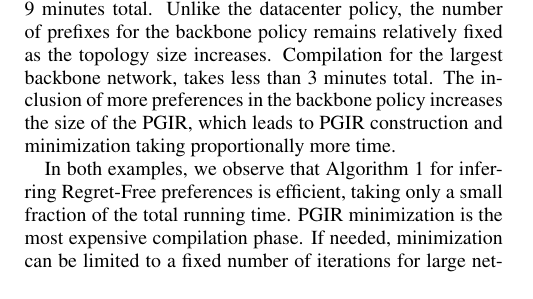
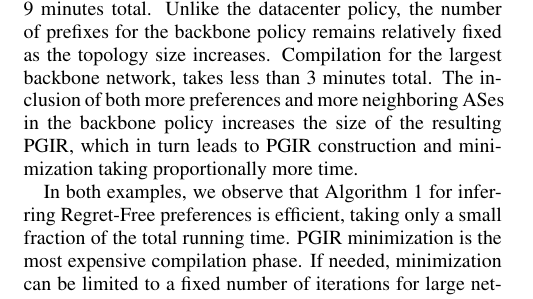
Before and after one commit to rabeckett/propane, a LaTeX document (paper/v2/paper-edited.tex): part of one column of page 12 of 15, cut so that both start at the same text. Compiled offline with pdfLaTeX.

Commit message:
fix formatting issues

```diff
--- a/paper/v2/paper-edited.tex
+++ b/paper/v2/paper-edited.tex
@@ -1650,7 +1650,7 @@ Figure~\ref{fig:compilation-times} shows the compilation times for datacenter an
 
 %From the break down of the time by compilation phase, we see that no single compilation phase dominates the running time of the compiler. However, construction and minimization of the product graph take the most time.
 
-Total compilation for the largest datacenter is less than 9 minutes total. Unlike the datacenter policy, the number of prefixes for the backbone policy remains relatively fixed as the topology size increases. Compilation for the largest backbone network, takes less than 3 minutes total. The inclusion of more preferences in the backbone policy increases the size of the PGIR, which leads to PGIR construction and minimization taking proportionally more time.
+Total compilation for the largest datacenter is less than 9 minutes total. Unlike the datacenter policy, the number of prefixes for the backbone policy remains relatively fixed as the topology size increases. Compilation for the largest backbone network, takes less than 3 minutes total. The inclusion of both more preferences and more neighboring ASes in the backbone policy increases the size of the resulting PGIR, which in turn leads to PGIR construction and minimization taking proportionally more time.
 
 In both examples, we observe that Algorithm~\ref{alg:failures} for inferring \textup{Regret-Free} preferences is efficient, taking only a small fraction of the total running time. PGIR minimization is the most expensive compilation phase. If needed, minimization can be limited to a fixed number of iterations for large networks. Both the backbone and datacenter policies could be successfully compiled without performing minimization.
 
```
